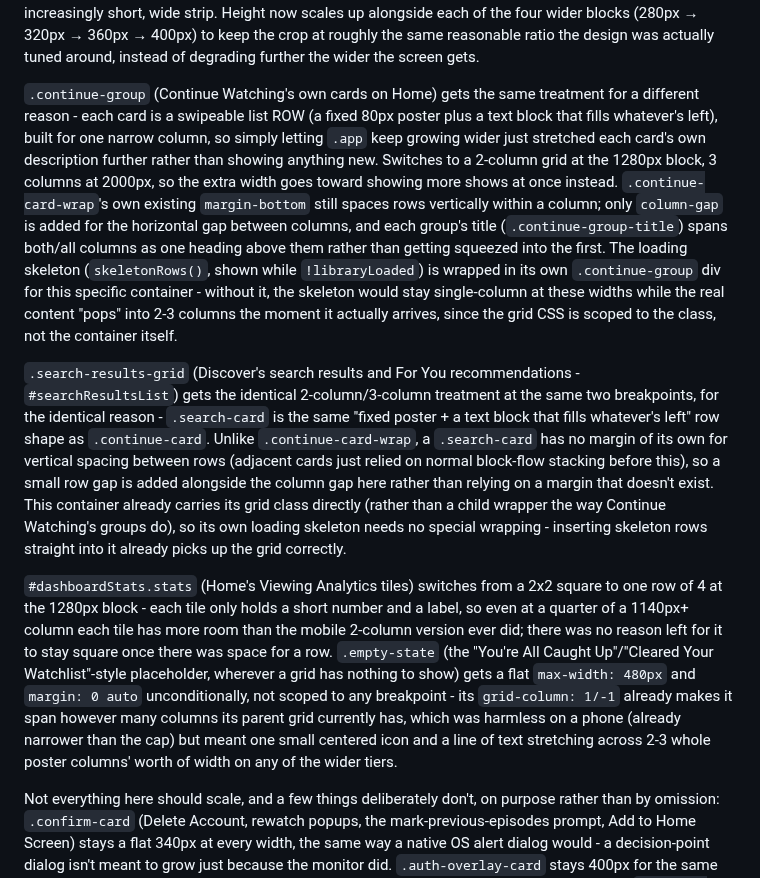
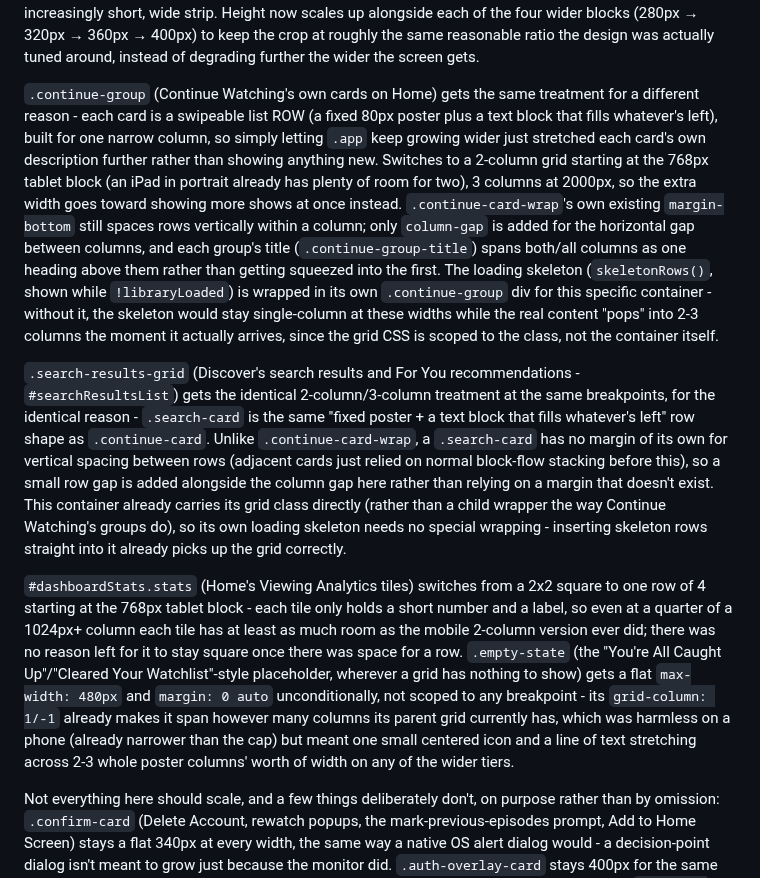
Before and after one commit to HanuKeyser/NovaWatch, a Markdown page: README.md, the part around the change. Drawn GitHub-style.

Commit message:
Refactor modal and grid layout descriptions in README

```diff
--- a/README.md
+++ b/README.md
@@ -167,11 +167,11 @@ The existing PWA install setup (`manifest.json`, the `apple-mobile-web-app-*` me
 
 `.modal-backdrop-header` (the hero image above it) is left full-bleed rather than capped to the same 720px - a wide photo is a fine, normal pattern, unlike a paragraph or a list. Its *height* needed its own fix here, though: fixed at a flat 240px regardless of width, `background-size: cover` cropped a progressively larger share of the actual image away as the box got wider with nothing to compensate - fine on a phone (~2.5:1), but a real problem once `.app` itself was scaling up to 1480px wide with the same 240px height (~6:1) - cover crops to fill the box, so at that ratio it was cutting away most of a poster's actual subject just to fill an increasingly short, wide strip. Height now scales up alongside each of the four wider blocks (280px → 320px → 360px → 400px) to keep the crop at roughly the same reasonable ratio the design was actually tuned around, instead of degrading further the wider the screen gets.
 
-`.continue-group` (Continue Watching's own cards on Home) gets the same treatment for a different reason - each card is a swipeable list ROW (a fixed 80px poster plus a text block that fills whatever's left), built for one narrow column, so simply letting `.app` keep growing wider just stretched each card's own description further rather than showing anything new. Switches to a 2-column grid at the 1280px block, 3 columns at 2000px, so the extra width goes toward showing more shows at once instead. `.continue-card-wrap`'s own existing `margin-bottom` still spaces rows vertically within a column; only `column-gap` is added for the horizontal gap between columns, and each group's title (`.continue-group-title`) spans both/all columns as one heading above them rather than getting squeezed into the first. The loading skeleton (`skeletonRows()`, shown while `!libraryLoaded`) is wrapped in its own `.continue-group` div for this specific container - without it, the skeleton would stay single-column at these widths while the real content "pops" into 2-3 columns the moment it actually arrives, since the grid CSS is scoped to the class, not the container itself.
+`.continue-group` (Continue Watching's own cards on Home) gets the same treatment for a different reason - each card is a swipeable list ROW (a fixed 80px poster plus a text block that fills whatever's left), built for one narrow column, so simply letting `.app` keep growing wider just stretched each card's own description further rather than showing anything new. Switches to a 2-column grid starting at the 768px tablet block (an iPad in portrait already has plenty of room for two), 3 columns at 2000px, so the extra width goes toward showing more shows at once instead. `.continue-card-wrap`'s own existing `margin-bottom` still spaces rows vertically within a column; only `column-gap` is added for the horizontal gap between columns, and each group's title (`.continue-group-title`) spans both/all columns as one heading above them rather than getting squeezed into the first. The loading skeleton (`skeletonRows()`, shown while `!libraryLoaded`) is wrapped in its own `.continue-group` div for this specific container - without it, the skeleton would stay single-column at these widths while the real content "pops" into 2-3 columns the moment it actually arrives, since the grid CSS is scoped to the class, not the container itself.
 
-`.search-results-grid` (Discover's search results and For You recommendations - `#searchResultsList`) gets the identical 2-column/3-column treatment at the same two breakpoints, for the identical reason - `.search-card` is the same "fixed poster + a text block that fills whatever's left" row shape as `.continue-card`. Unlike `.continue-card-wrap`, a `.search-card` has no margin of its own for vertical spacing between rows (adjacent cards just relied on normal block-flow stacking before this), so a small row gap is added alongside the column gap here rather than relying on a margin that doesn't exist. This container already carries its grid class directly (rather than a child wrapper the way Continue Watching's groups do), so its own loading skeleton needs no special wrapping - inserting skeleton rows straight into it already picks up the grid correctly.
+`.search-results-grid` (Discover's search results and For You recommendations - `#searchResultsList`) gets the identical 2-column/3-column treatment at the same breakpoints, for the identical reason - `.search-card` is the same "fixed poster + a text block that fills whatever's left" row shape as `.continue-card`. Unlike `.continue-card-wrap`, a `.search-card` has no margin of its own for vertical spacing between rows (adjacent cards just relied on normal block-flow stacking before this), so a small row gap is added alongside the column gap here rather than relying on a margin that doesn't exist. This container already carries its grid class directly (rather than a child wrapper the way Continue Watching's groups do), so its own loading skeleton needs no special wrapping - inserting skeleton rows straight into it already picks up the grid correctly.
 
-`#dashboardStats.stats` (Home's Viewing Analytics tiles) switches from a 2x2 square to one row of 4 at the 1280px block - each tile only holds a short number and a label, so even at a quarter of a 1140px+ column each tile has more room than the mobile 2-column version ever did; there was no reason left for it to stay square once there was space for a row. `.empty-state` (the "You're All Caught Up"/"Cleared Your Watchlist"-style placeholder, wherever a grid has nothing to show) gets a flat `max-width: 480px` and `margin: 0 auto` unconditionally, not scoped to any breakpoint - its `grid-column: 1/-1` already makes it span however many columns its parent grid currently has, which was harmless on a phone (already narrower than the cap) but meant one small centered icon and a line of text stretching across 2-3 whole poster columns' worth of width on any of the wider tiers.
+`#dashboardStats.stats` (Home's Viewing Analytics tiles) switches from a 2x2 square to one row of 4 starting at the 768px tablet block - each tile only holds a short number and a label, so even at a quarter of a 1024px+ column each tile has at least as much room as the mobile 2-column version ever did; there was no reason left for it to stay square once there was space for a row. `.empty-state` (the "You're All Caught Up"/"Cleared Your Watchlist"-style placeholder, wherever a grid has nothing to show) gets a flat `max-width: 480px` and `margin: 0 auto` unconditionally, not scoped to any breakpoint - its `grid-column: 1/-1` already makes it span however many columns its parent grid currently has, which was harmless on a phone (already narrower than the cap) but meant one small centered icon and a line of text stretching across 2-3 whole poster columns' worth of width on any of the wider tiers.
 
 Not everything here should scale, and a few things deliberately don't, on purpose rather than by omission: `.confirm-card` (Delete Account, rewatch popups, the mark-previous-episodes prompt, Add to Home Screen) stays a flat 340px at every width, the same way a native OS alert dialog would - a decision-point dialog isn't meant to grow just because the monitor did. `.auth-overlay-card` stays 400px for the same reason - a sign-in form filling a desktop monitor wouldn't read as more usable, just stranger. `.wrapped-slide-content` (NovaWrapped's own slide text) stays a fixed 380px column on purpose - it's built as a phone-shaped "story" (the same Instagram/Snapchat-style format the rest of NovaWrapped already commits to, see NovaWrapped above), and widening that column on desktop would work against the format it's deliberately imitating, not for it. The horizontal-scrolling Discover carousel and season-tab rows don't need width rules at all - a scrollable row simply shows more or fewer fixed-width items depending on space, which already is the correct adaptation for that shape.
 
```
